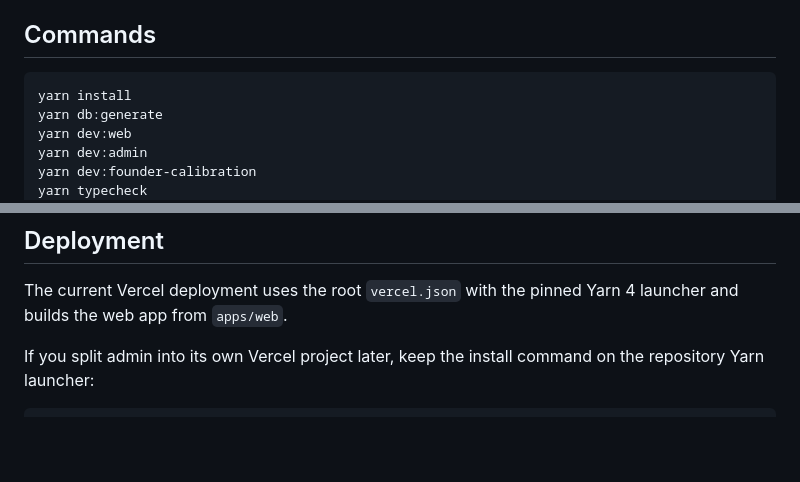
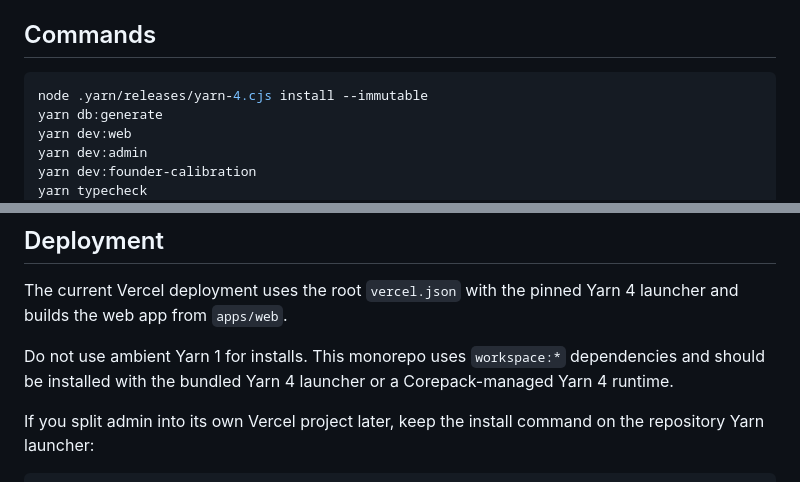
Before and after one commit to carlwelchdesign/supraconscious-avatar-ai, a Markdown page: README.md, 2 parts joined by grey strips. GitHub-like rendering; blank space fills up the shorter version.

Commit message:
Document pinned Yarn install path

````diff
--- a/README.md
+++ b/README.md
@@ -20,7 +20,7 @@ The product is reflective journaling. It is not Maria, not therapy, not diagnosi
 ## Commands
 
 ```bash
-yarn install
+node .yarn/releases/yarn-4.cjs install --immutable
 yarn db:generate
 yarn dev:web
 yarn dev:admin
@@ -38,6 +38,8 @@ yarn docker:build:chatgpt
 ## Deployment
 
 The current Vercel deployment uses the root `vercel.json` with the pinned Yarn 4 launcher and builds the web app from `apps/web`.
+
+Do not use ambient Yarn 1 for installs. This monorepo uses `workspace:*` dependencies and should be installed with the bundled Yarn 4 launcher or a Corepack-managed Yarn 4 runtime.
 
 If you split admin into its own Vercel project later, keep the install command on the repository Yarn launcher:
 
````
Also changed, not shown: docs/chatgpt-mcp-app.md (+1 -1 lines), docs/setup-and-deployment.md (+3 -1 lines).
